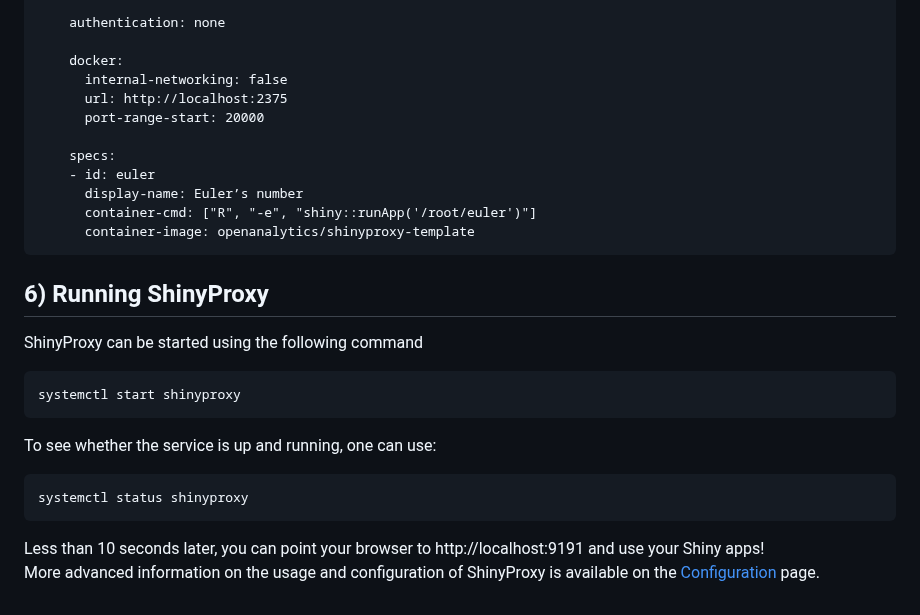
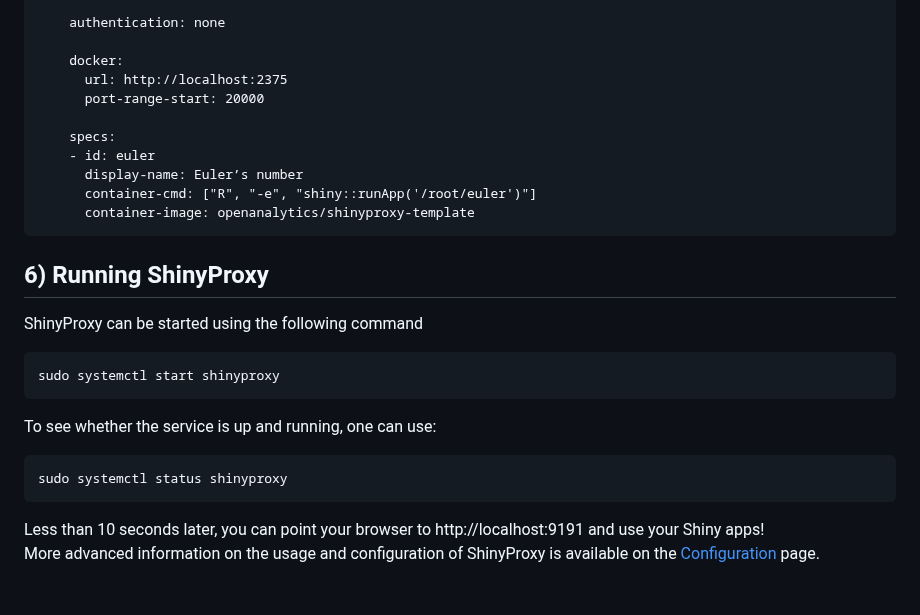
Before and after one commit to senthilcaesar/BWH, a Markdown page: README.md, the part around the change. Rendered like a GitHub page.

````diff
--- a/README.md
+++ b/README.md
@@ -73,7 +73,6 @@ proxy:
     authentication: none
 
     docker:
-      internal-networking: false
       url: http://localhost:2375
       port-range-start: 20000
 
@@ -86,11 +85,11 @@ proxy:
  ## 6) Running ShinyProxy
 ShinyProxy can be started using the following command
 ```
-systemctl start shinyproxy
+sudo systemctl start shinyproxy
 ```
 To see whether the service is up and running, one can use:
 ```
-systemctl status shinyproxy
+sudo systemctl status shinyproxy
 ```
 Less than 10 seconds later, you can point your browser to http://localhost:9191 and use your Shiny apps!<br />
 More advanced information on the usage and configuration of ShinyProxy is available on the [Configuration](https://www.shinyproxy.io/documentation/configuration/) page.
````
